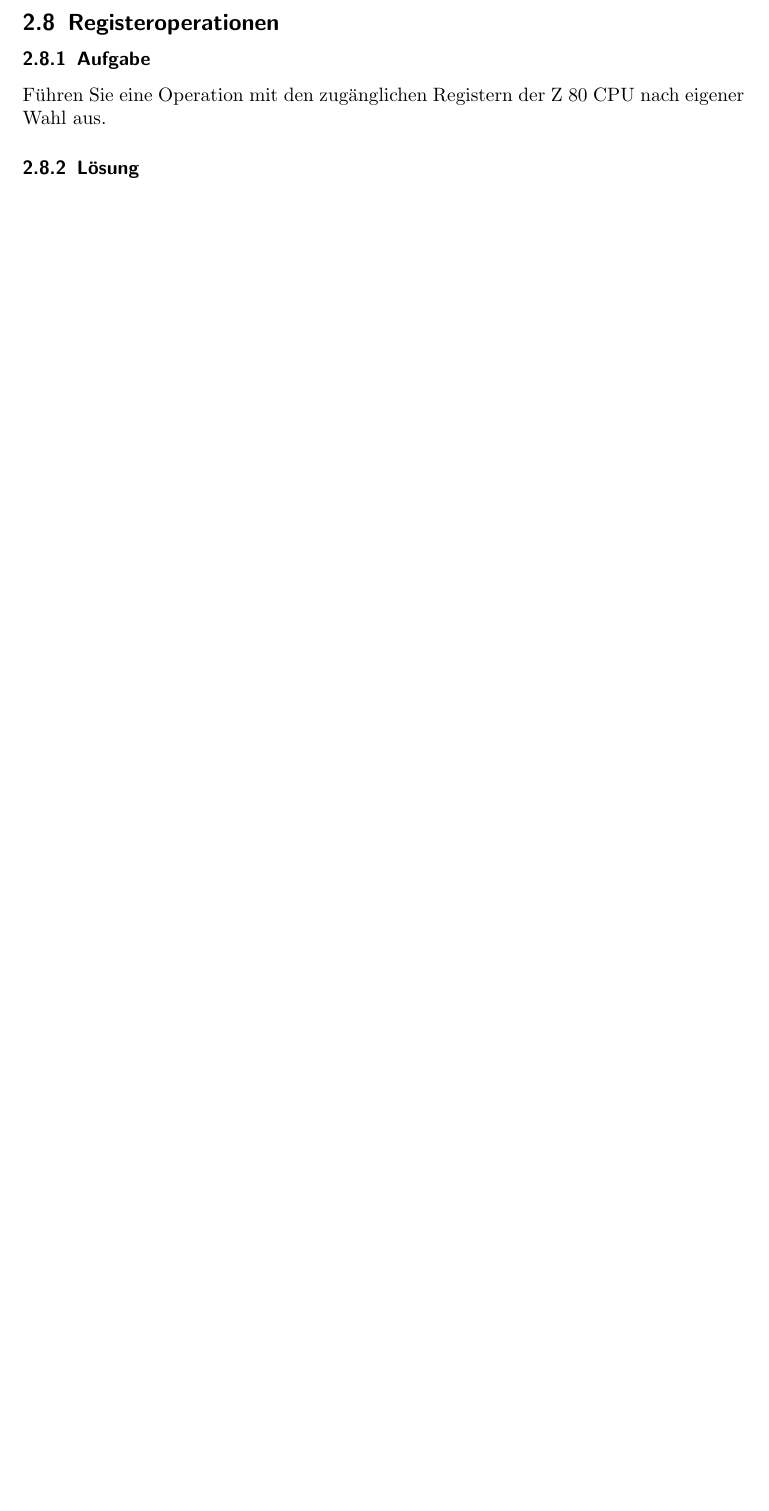
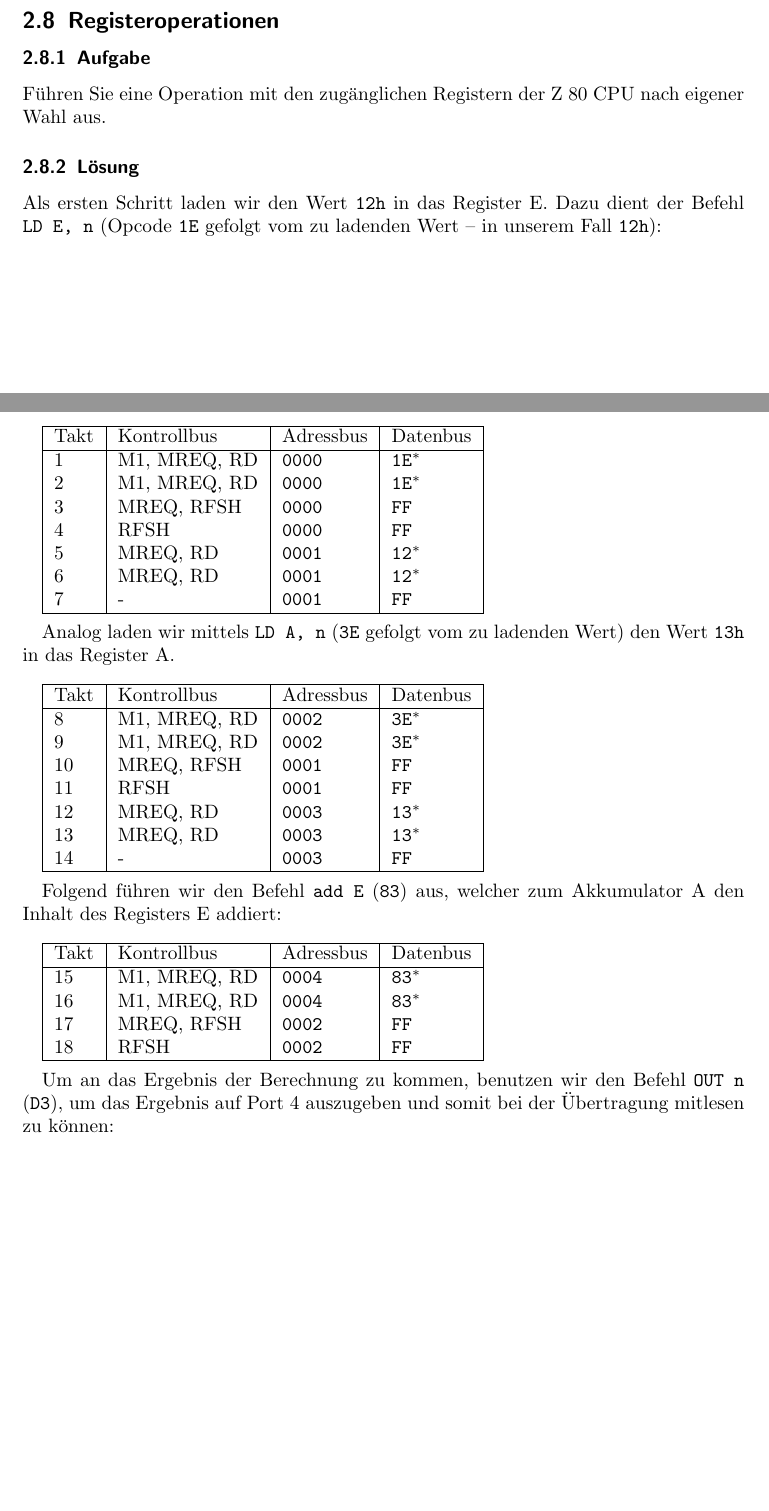
Before and after one commit to nubok/praktikum_hardwarenahe_rechnerarchitektur, a LaTeX document (E10/E10.tex): part of page 16 of 16 before the commit and two parts of pages 16 and 17 of 18 after it, the two joined at a grey line, cut so that both start at the same text, the shorter picture padded with empty space. Compiled offline with pdfLaTeX; the source files are stored in an older character set and shown here as Unicode.

Commit message:
Letzte Aufgabe -- Loesung eingebaut.

```diff
--- a/E10/E10.tex
+++ b/E10/E10.tex
@@ -709,3 +741,52 @@ aus.
 
 \subsubsection{L"osung}
 
+Als ersten Schritt laden wir den Wert \verb|12h| in das Register E. Dazu dient der Befehl \verb|LD E, n| (Opcode \verb|1E| gefolgt vom zu ladenden Wert -- in unserem Fall \verb|12h|):
+
+\begin{tabular}[t]{|l|l|l|l|}
+\hline
+Takt & Kontrollbus & Adressbus & Datenbus \\
+\hline
+1 & M1, MREQ, RD & \verb|0000| & \verb|1E|${}^*$ \\
+2 & M1, MREQ, RD & \verb|0000| & \verb|1E|${}^*$ \\
+3 & MREQ, RFSH & \verb|0000| & \verb|FF| \\
+4 & RFSH & \verb|0000| & \verb|FF| \\
+5 & MREQ, RD & \verb|0001| & \verb|12|${}^*$ \\
+6 & MREQ, RD & \verb|0001| & \verb|12|${}^*$ \\
+7 & - & \verb|0001| & \verb|FF| \\
+\hline
+\end{tabular}
+\\
+
+Analog laden wir mittels \verb|LD A, n| (\verb|3E| gefolgt vom zu ladenden Wert) den Wert \verb|13h| in das Register A.
+
+\begin{tabular}[t]{|l|l|l|l|}
+\hline
+Takt & Kontrollbus & Adressbus & Datenbus \\
+\hline
+8 & M1, MREQ, RD & \verb|0002| & \verb|3E|${}^*$ \\
+9 & M1, MREQ, RD & \verb|0002| & \verb|3E|${}^*$ \\
+10 & MREQ, RFSH & \verb|0001| & \verb|FF| \\
+11 & RFSH & \verb|0001| & \verb|FF| \\
+12 & MREQ, RD & \verb|0003| & \verb|13|${}^*$ \\
+13 & MREQ, RD & \verb|0003| & \verb|13|${}^*$ \\
+14 & - & \verb|0003| & \verb|FF| \\
+\hline
+\end{tabular}
+\\
+
+Folgend f"uhren wir den Befehl \verb|add E| (\verb|83|) aus, welcher zum Akkumulator A den Inhalt des Registers E addiert:
+
+\begin{tabular}[t]{|l|l|l|l|}
+\hline
+Takt & Kontrollbus & Adressbus & Datenbus \\
+\hline
+15 & M1, MREQ, RD & \verb|0004| & \verb|83|${}^*$ \\
+16 & M1, MREQ, RD & \verb|0004| & \verb|83|${}^*$ \\
+17 & MREQ, RFSH & \verb|0002| & \verb|FF| \\
+18 & RFSH & \verb|0002| & \verb|FF| \\
+\hline
+\end{tabular}
+\\
+
+Um an das Ergebnis der Berechnung zu kommen, benutzen wir den Befehl \verb|OUT n| (\verb|D3|), um das Ergebnis auf Port 4 auszugeben und somit bei der Übertragung mitlesen zu k"onnen:
```
Also changed, not shown: E10/E10.tex (55 more changed lines).
